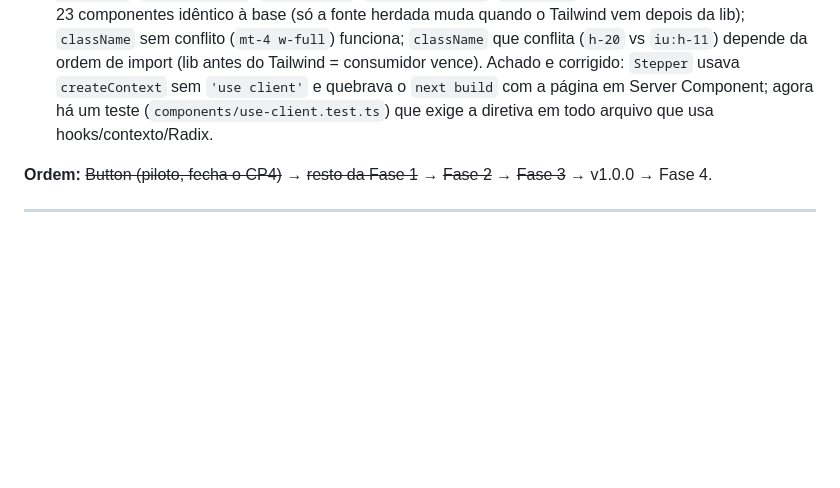
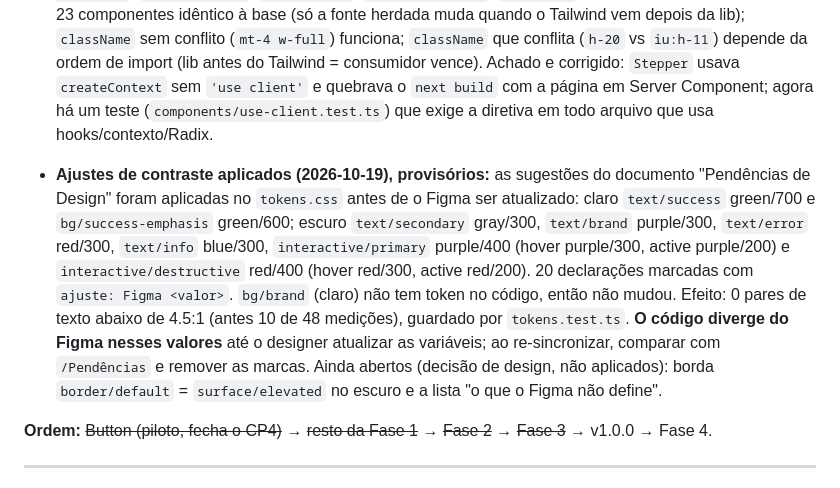
Before and after one commit to innovtech-developers/innovui, a Markdown page: PLAN.md, the part around the change. Drawn GitHub-style; blank space fills up the shorter version.

Commit message:
docs: document the contrast guarantee and the provisional token adjustments
Co-Authored-By: Claude Sonnet 5.5 <noreply@anthropic.com>

```diff
--- a/PLAN.md
+++ b/PLAN.md
@@ -145,6 +145,8 @@ Cada componente da tabela de fases da spec vira uma task com este molde:
 
 - **Teste com Tailwind v4 do consumidor (2026-10-19):** pacote local empacotado (`pnpm pack`) e instalado em 3 apps: Vite sem Tailwind (base), Vite + Tailwind v4 (nas duas ordens de import) e Next.js 16 + Tailwind v4 com a página inteira como Server Component. `@theme` do consumidor sobrescrevendo `--spacing`, `--radius-md`, `--radius-full`, `--font-sans`, `--color-gray-50`, `--text-sm`. Resultado: estilo computado de 23 componentes idêntico à base (só a fonte herdada muda quando o Tailwind vem depois da lib); `className` sem conflito (`mt-4 w-full`) funciona; `className` que conflita (`h-20` vs `iu:h-11`) depende da ordem de import (lib antes do Tailwind = consumidor vence). Achado e corrigido: `Stepper` usava `createContext` sem `'use client'` e quebrava o `next build` com a página em Server Component; agora há um teste (`components/use-client.test.ts`) que exige a diretiva em todo arquivo que usa hooks/contexto/Radix.
 
+- **Ajustes de contraste aplicados (2026-10-19), provisórios:** as sugestões do documento "Pendências de Design" foram aplicadas no `tokens.css` antes de o Figma ser atualizado: claro `text/success` green/700 e `bg/success-emphasis` green/600; escuro `text/secondary` gray/300, `text/brand` purple/300, `text/error` red/300, `text/info` blue/300, `interactive/primary` purple/400 (hover purple/300, active purple/200) e `interactive/destructive` red/400 (hover red/300, active red/200). 20 declarações marcadas com `ajuste: Figma <valor>`. `bg/brand` (claro) não tem token no código, então não mudou. Efeito: 0 pares de texto abaixo de 4.5:1 (antes 10 de 48 medições), guardado por `tokens.test.ts`. **O código diverge do Figma nesses valores** até o designer atualizar as variáveis; ao re-sincronizar, comparar com `/Pendências` e remover as marcas. Ainda abertos (decisão de design, não aplicados): borda `border/default` = `surface/elevated` no escuro e a lista "o que o Figma não define".
+
 **Ordem:** ~~Button (piloto, fecha o CP4)~~ → ~~resto da Fase 1~~ → ~~Fase 2~~ → ~~Fase 3~~ → v1.0.0 → Fase 4.
 
 ---
```
Also changed, not shown: 1 other file.
